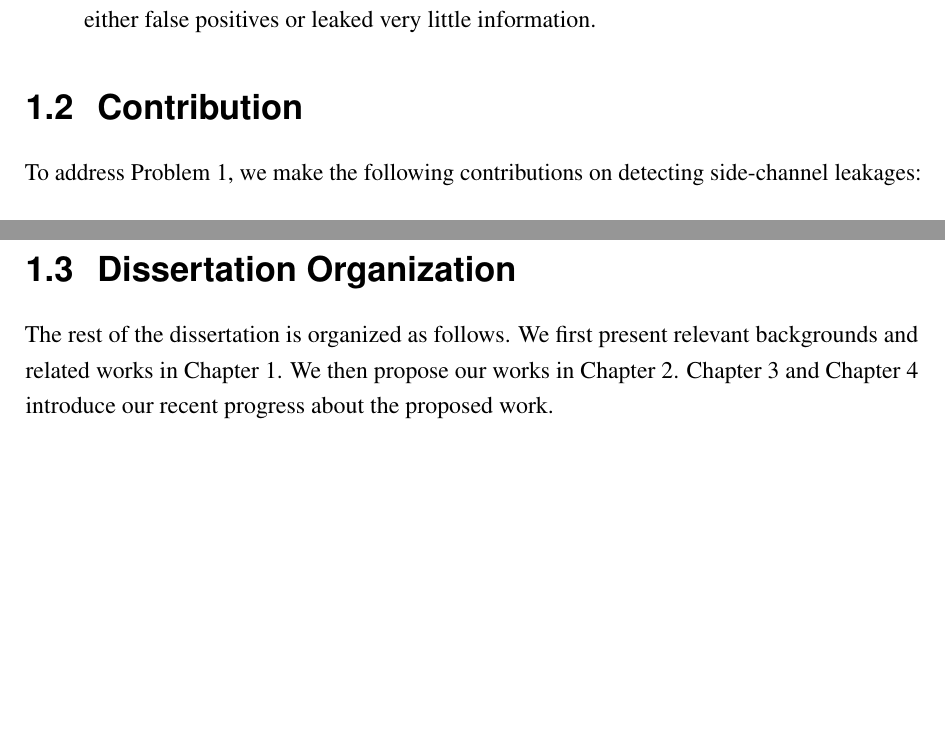
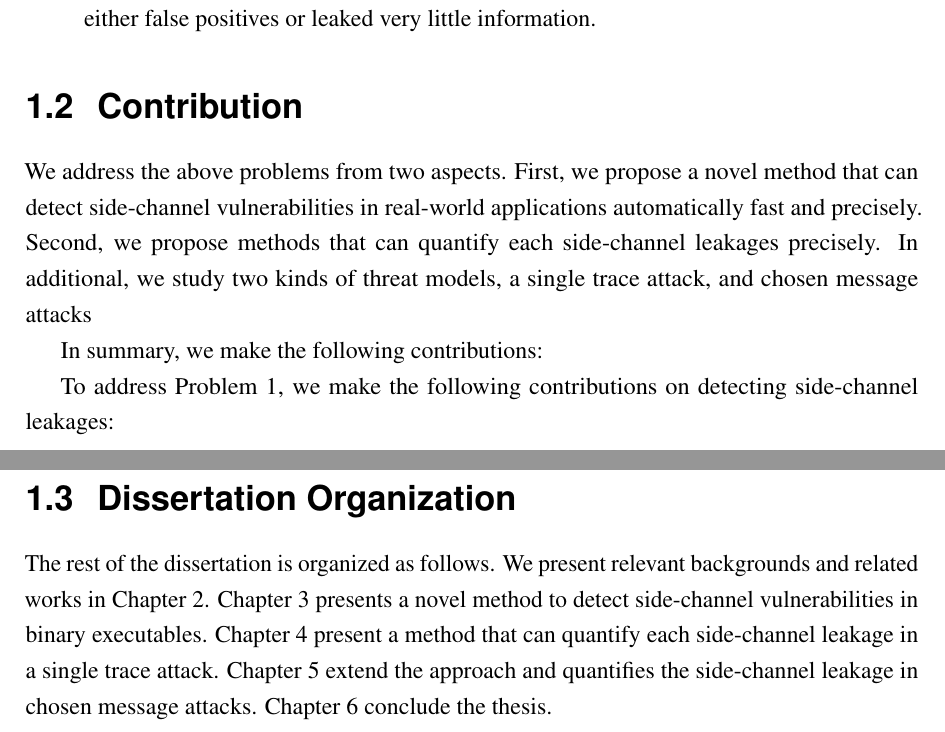
Before and after one commit to qinkunbao/Thesis, a LaTeX thesis (Qinkun-Dissertation.tex, which reads Chapter-1/Chapter-1.tex): two parts of pages 12 and 13 of 43 before the commit and two parts of pages 12 and 14 of 44 after it, joined at a grey line, cut so that both start at the same text, the shorter picture padded with empty space. Compiled offline with pdfLaTeX; a missing bibliography style is replaced by a similar one.

Commit message:
Updates from Overleaf

```diff
--- a/Chapter-1/Chapter-1.tex
+++ b/Chapter-1/Chapter-1.tex
@@ -82,6 +82,10 @@ However, it is still hard to apply software approaches in practice due to the fo
 
 
 \section{Contribution}
+We address the above problems from two aspects. First, we propose a novel method that can detect side-channel vulnerabilities in real-world applications automatically fast and precisely. Second, we propose methods that can quantify each side-channel leakages precisely. In additional, we study two kinds of threat models, a single trace attack, and chosen message attacks
+
+In summary, we make the following contributions:
+
 To address Problem 1, we make the following contributions on detecting side-channel leakages:
 
 \begin{itemize}
@@ -116,6 +120,4 @@ To address Problem 2, we make the following contributions on quantifying side-ch
 
 
 \section{Dissertation Organization}
-The rest of the dissertation is organized as follows. We first present relevant backgrounds and related works in Chapter~\ref{chapter1}. We then propose our works in
-Chapter~\ref{chapter2}. Chapter~\ref{chapter3} and Chapter~\ref{chapter4} introduce
-our recent progress about the proposed work.
+The rest of the dissertation is organized as follows. We present relevant backgrounds and related works in Chapter~\ref{chapter2}. Chapter~\ref{chapter3} presents a novel method to detect side-channel vulnerabilities in binary executables. Chapter~\ref{chapter4} present a method that can quantify each side-channel leakage in a single trace attack. Chapter~\ref{chapter5} extend the approach and quantifies the side-channel leakage in chosen message attacks. Chapter~\ref{chapter6} conclude the thesis.
```
Also changed, not shown: Chapter-6/Chapter-6.tex (+1 -1 lines), 1 other file.
